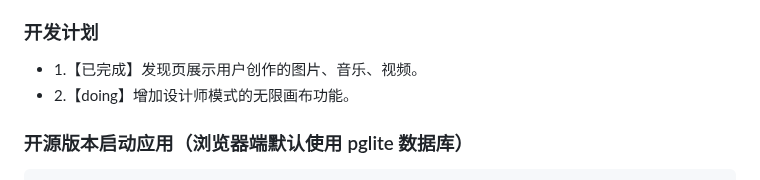
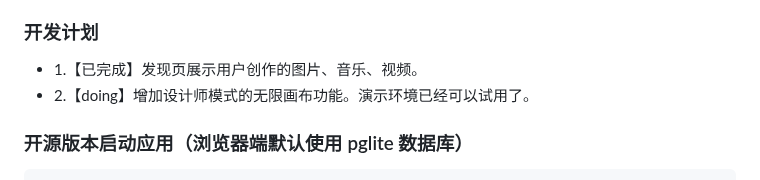
Before and after one commit to vual/lobe-chat-pro, a Markdown page: README.md, the part around one of its changes. GitHub-like rendering.

```diff
--- a/README.md
+++ b/README.md
@@ -143,7 +143,7 @@
 ### 开发计划
 
 - 1.【已完成】发现页展示用户创作的图片、音乐、视频。
-- 2.【doing】增加设计师模式的无限画布功能。
+- 2.【doing】增加设计师模式的无限画布功能。演示环境已经可以试用了。
 
 ### 开源版本启动应用（浏览器端默认使用 pglite 数据库）
 
```
Also changed, not shown: other parts of README.md (+2 -2 lines).
